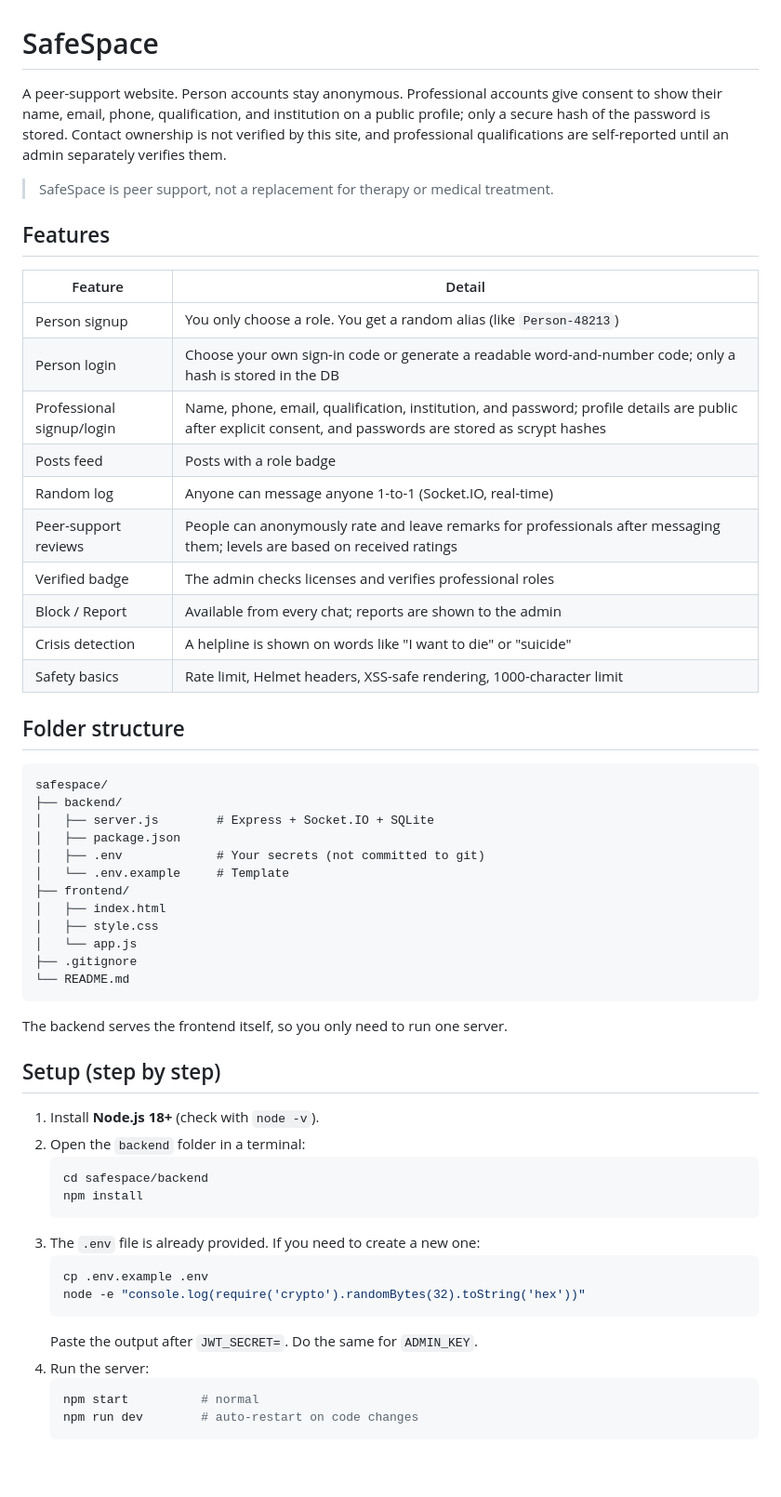
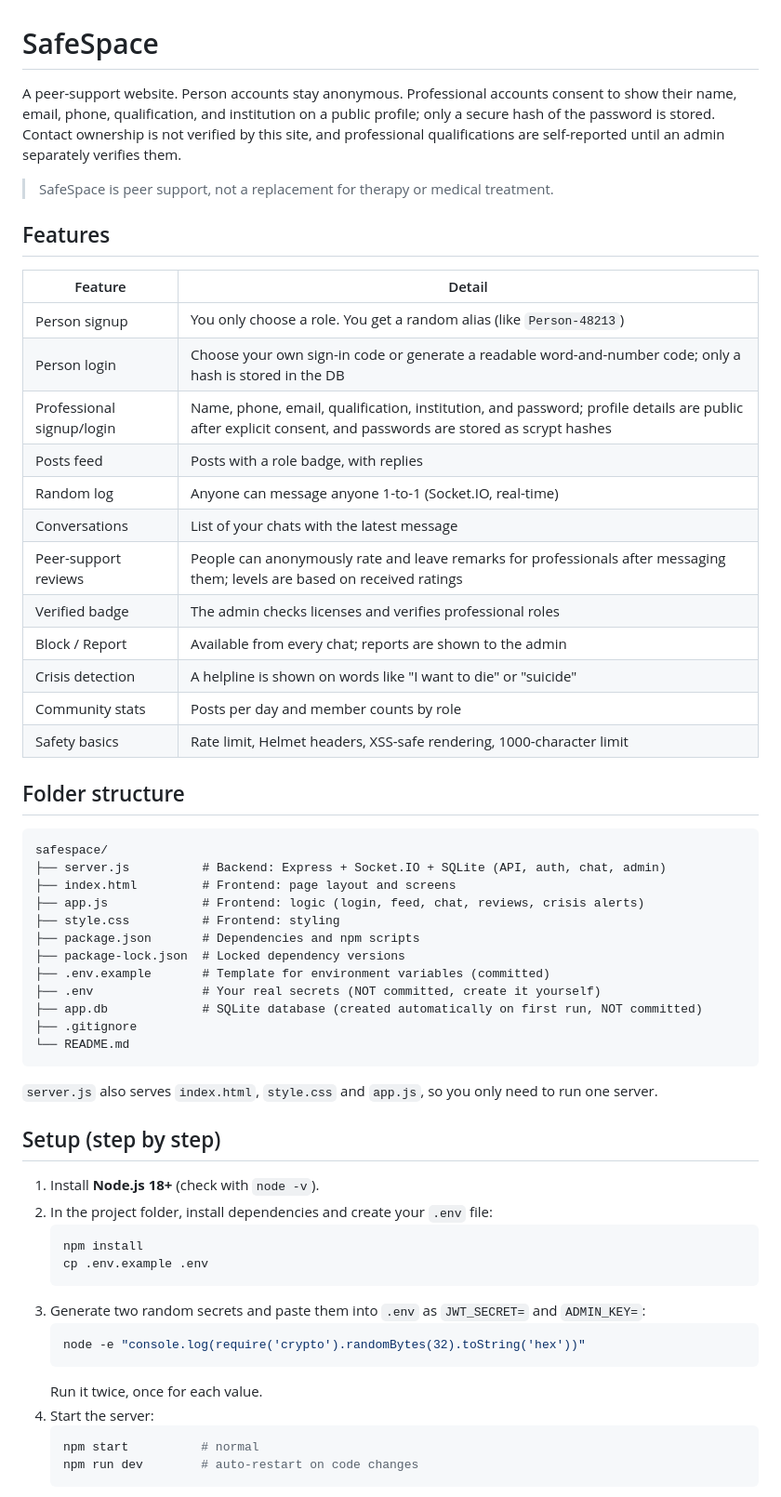
Before and after one commit to sattupandey214-cell/safespace, a Markdown page: README.md, the part around one of its changes. Shown at 93% size. GitHub-like rendering; blank space fills up the shorter version.

````diff
--- a/README.md
+++ b/README.md
@@ -1,6 +1,6 @@
 # SafeSpace
 
-A peer-support website. Person accounts stay anonymous. Professional accounts give consent to show their name, email, phone, qualification, and institution on a public profile; only a secure hash of the password is stored. Contact ownership is not verified by this site, and professional qualifications are self-reported until an admin separately verifies them.
+A peer-support website. Person accounts stay anonymous. Professional accounts consent to show their name, email, phone, qualification, and institution on a public profile; only a secure hash of the password is stored. Contact ownership is not verified by this site, and professional qualifications are self-reported until an admin separately verifies them.
 
 > SafeSpace is peer support, not a replacement for therapy or medical treatment.
 
@@ -11,48 +11,49 @@ A peer-support website. Person accounts stay anonymous. Professional accounts gi
 | Person signup | You only choose a role. You get a random alias (like `Person-48213`) |
 | Person login | Choose your own sign-in code or generate a readable word-and-number code; only a hash is stored in the DB |
 | Professional signup/login | Name, phone, email, qualification, institution, and password; profile details are public after explicit consent, and passwords are stored as scrypt hashes |
-| Posts feed | Posts with a role badge |
+| Posts feed | Posts with a role badge, with replies |
 | Random log | Anyone can message anyone 1-to-1 (Socket.IO, real-time) |
+| Conversations | List of your chats with the latest message |
 | Peer-support reviews | People can anonymously rate and leave remarks for professionals after messaging them; levels are based on received ratings |
 | Verified badge | The admin checks licenses and verifies professional roles |
 | Block / Report | Available from every chat; reports are shown to the admin |
 | Crisis detection | A helpline is shown on words like "I want to die" or "suicide" |
+| Community stats | Posts per day and member counts by role |
 | Safety basics | Rate limit, Helmet headers, XSS-safe rendering, 1000-character limit |
 
 ## Folder structure
 
 ```
 safespace/
-├── backend/
-│   ├── server.js        # Express + Socket.IO + SQLite
-│   ├── package.json
-│   ├── .env             # Your secrets (not committed to git)
-│   └── .env.example     # Template
-├── frontend/
-│   ├── index.html
-│   ├── style.css
-│   └── app.js
+├── server.js          # Backend: Express + Socket.IO + SQLite (API, auth, chat, admin)
+├── index.html         # Frontend: page layout and screens
+├── app.js             # Frontend: logic (login, feed, chat, reviews, crisis alerts)
+├── style.css          # Frontend: styling
+├── package.json       # Dependencies and npm scripts
+├── package-lock.json  # Locked dependency versions
+├── .env.example       # Template for environment variables (committed)
+├── .env               # Your real secrets (NOT committed, create it yourself)
+├── app.db             # SQLite database (created automatically on first run, NOT committed)
 ├── .gitignore
 └── README.md
 ```
 
-The backend serves the frontend itself, so you only need to run one server.
+`server.js` also serves `index.html`, `style.css` and `app.js`, so you only need to run one server.
 
 ## Setup (step by step)
 
 1. Install **Node.js 18+** (check with `node -v`).
-2. Open the `backend` folder in a terminal:
+2. In the project folder, install dependencies and create your `.env` file:
    ```bash
-   cd safespace/backend
    npm install
+   cp .env.example .env
    ```
-3. The `.env` file is already provided. If you need to create a new one:
+3. Generate two random secrets and paste them into `.env` as `JWT_SECRET=` and `ADMIN_KEY=`:
    ```bash
-   cp .env.example .env
    node -e "console.log(require('crypto').randomBytes(32).toString('hex'))"
    ```
-   Paste the output after `JWT_SECRET=`. Do the same for `ADMIN_KEY`.
-4. Run the server:
+   Run it twice, once for each value.
+4. Start the server:
    ```bash
    npm start          # normal
    npm run dev        # auto-restart on code changes
````
Also changed, not shown: other parts of README.md (+43 -17 lines).
